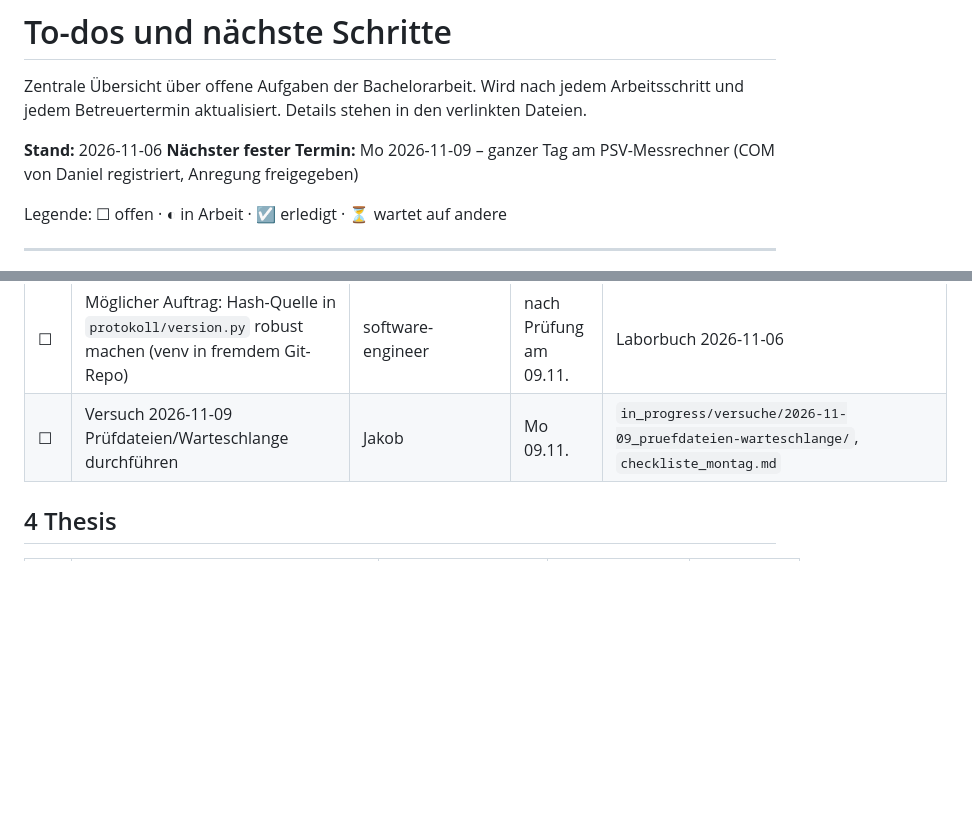
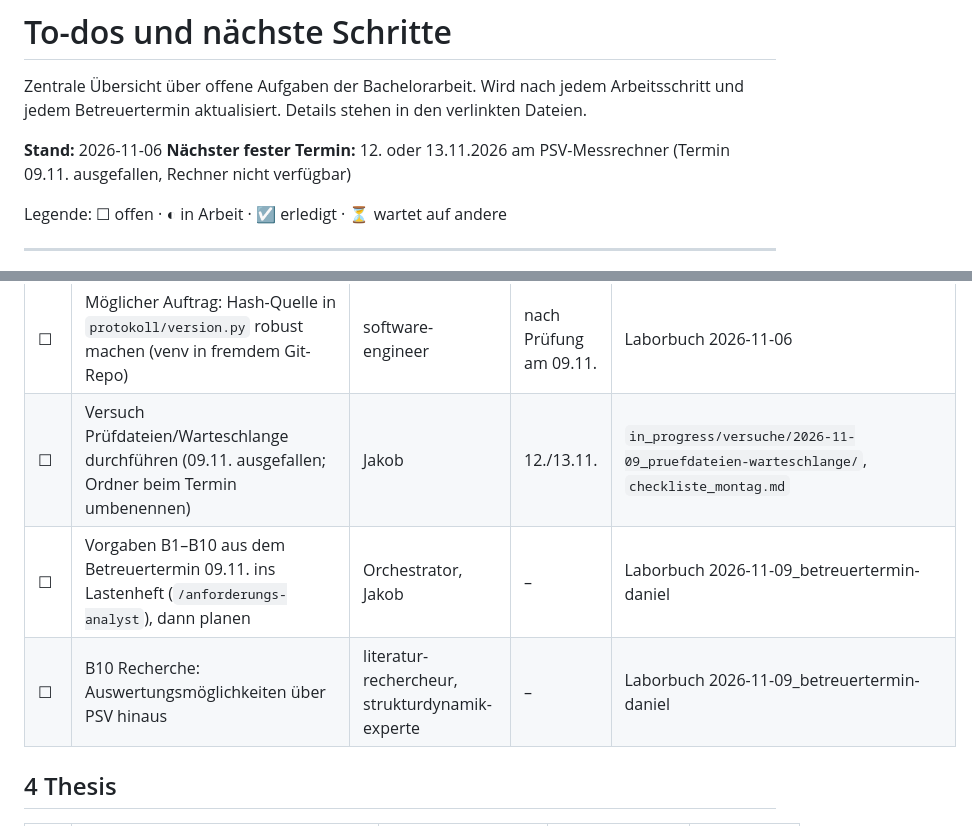
Before and after one commit to BuschyBuschmann/BA_Jakob-Busch_P, a Markdown page: TODO.md, 2 parts joined by grey strips. Drawn GitHub-style; blank space fills up the shorter version.

```diff
--- a/TODO.md
+++ b/TODO.md
@@ -4,7 +4,7 @@ Zentrale Übersicht über offene Aufgaben der Bachelorarbeit. Wird nach jedem Ar
 und jedem Betreuertermin aktualisiert. Details stehen in den verlinkten Dateien.
 
 **Stand:** 2026-11-06
-**Nächster fester Termin:** Mo 2026-11-09 – ganzer Tag am PSV-Messrechner (COM von Daniel registriert, Anregung freigegeben)
+**Nächster fester Termin:** 12. oder 13.11.2026 am PSV-Messrechner (Termin 09.11. ausgefallen, Rechner nicht verfügbar)
 
 Legende: ☐ offen · ◐ in Arbeit · ☑ erledigt · ⏳ wartet auf andere
 
@@ -68,7 +68,9 @@ Ziel: Schnittstellendaten am echten Gerät lesen und verstehen, ersten Prototyp
 | ☑ | Abbildungsskript für Thesis-Abbildungen (alle 4 Ansichten, Manifest, Git-Regel; ADR-027) | software-engineer | – | Laborbuch 2026-11-06_abbildungsskript |
 | ☐ | Nach 09.11.: .svd-Dateien R/A/B und T4–T6 ins Repo, Abbildungen in der Cloud erzeugen (`darstellung_beispiel.py`), Sichtprüfung durch Jakob | Jakob, Orchestrator | nach 09.11. | ADR-027 |
 | ☐ | Möglicher Auftrag: Hash-Quelle in `protokoll/version.py` robust machen (venv in fremdem Git-Repo) | software-engineer | nach Prüfung am 09.11. | Laborbuch 2026-11-06 |
-| ☐ | Versuch 2026-11-09 Prüfdateien/Warteschlange durchführen | Jakob | Mo 09.11. | `in_progress/versuche/2026-11-09_pruefdateien-warteschlange/`, `checkliste_montag.md` |
+| ☐ | Versuch Prüfdateien/Warteschlange durchführen (09.11. ausgefallen; Ordner beim Termin umbenennen) | Jakob | 12./13.11. | `in_progress/versuche/2026-11-09_pruefdateien-warteschlange/`, `checkliste_montag.md` |
+| ☐ | Vorgaben B1–B10 aus dem Betreuertermin 09.11. ins Lastenheft (`/anforderungs-analyst`), dann planen | Orchestrator, Jakob | – | Laborbuch 2026-11-09_betreuertermin-daniel |
+| ☐ | B10 Recherche: Auswertungsmöglichkeiten über PSV hinaus | literatur-rechercheur, strukturdynamik-experte | – | Laborbuch 2026-11-09_betreuertermin-daniel |
 
 ## 4 Thesis
 
```
Also changed, not shown: in_progress/laborbuch/2026-11-09_betreuertermin-daniel.md (added, +45 -0 lines).
